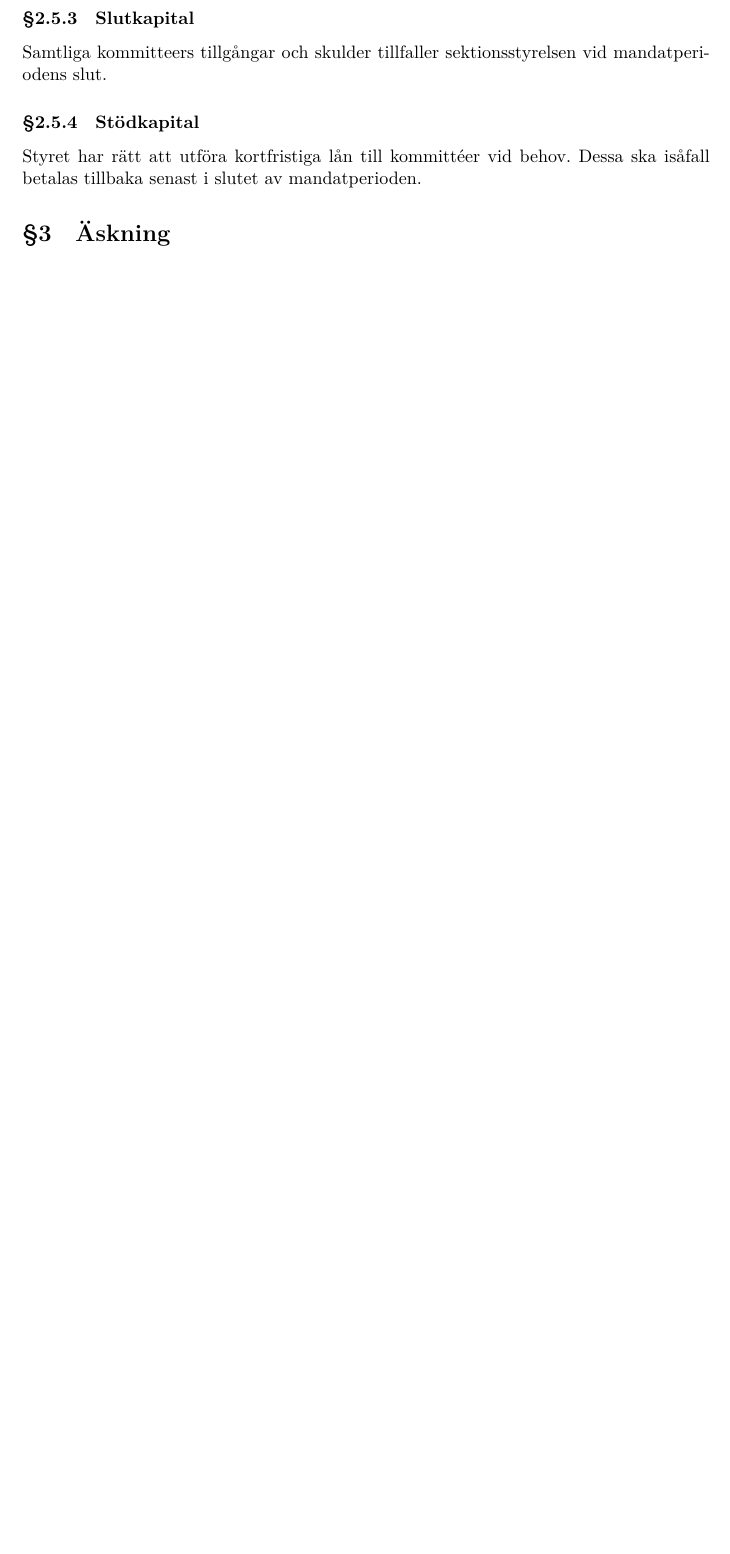
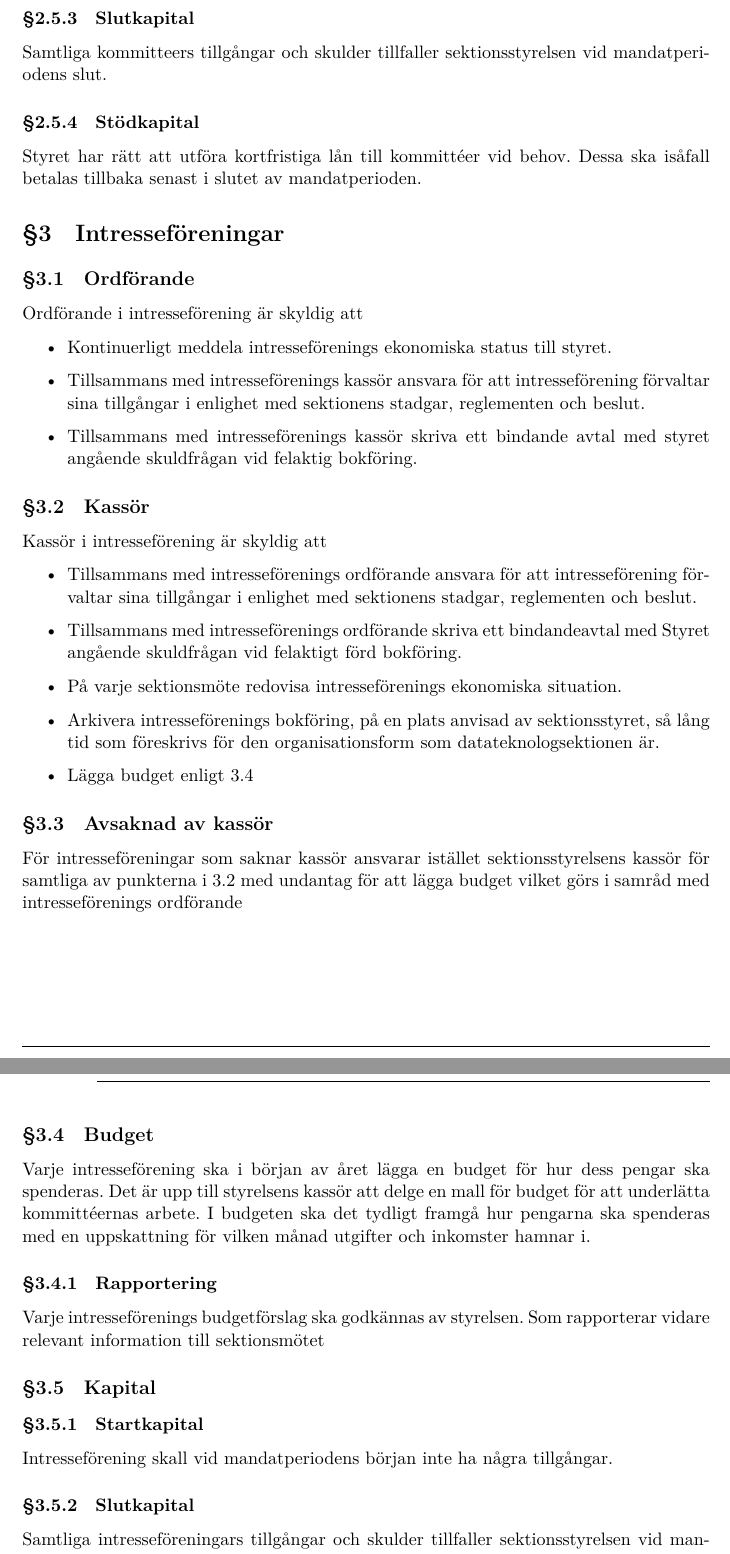
Before and after one commit to dtekcth/styrdokument, a LaTeX document (ekonomiskt_reglemente/ekonomiskt_reglemente.tex): part of page 5 of 11 before the commit and two parts of pages 5 and 6 of 12 after it, the two joined at a grey line, cut so that both start at the same text, the shorter picture padded with empty space. Compiled offline with XeLaTeX.

Commit message:
Intresseföreningar är fantastiska :D

```diff
--- a/ekonomiskt_reglemente/ekonomiskt_reglemente.tex
+++ b/ekonomiskt_reglemente/ekonomiskt_reglemente.tex
@@ -124,3 +124,42 @@ Samtliga kommitteers tillgångar och skulder tillfaller sektionsstyrelsen vid ma
 Styret har rätt att utföra kortfristiga lån till kommittéer vid behov. Dessa ska isåfall betalas tillbaka senast i slutet av mandatperioden.
 
 %%%%%%%%%%%%%%%%%%%%%%%%%%%%%
+% Intresseföreningar
+%%%%%%%%%%%%%%%%%%%%%%%%%%%%%
+\section{Intresseföreningar}
+\subsection{Ordförande}
+Ordförande i intresseförening är skyldig att
+\begin{itemize}
+  \item Kontinuerligt meddela intresseförenings ekonomiska status till styret.
+  \item Tillsammans med intresseförenings kassör ansvara för att intresseförening förvaltar sina tillgångar i enlighet med sektionens stadgar, reglementen och beslut.
+  \item Tillsammans med intresseförenings kassör skriva ett bindande avtal med styret angående skuldfrågan vid felaktig bokföring.
+\end{itemize}
+
+\subsection{Kassör}\label{IntresseKassör}
+Kassör i intresseförening är skyldig att
+\begin{itemize}
+  \item Tillsammans med intresseförenings ordförande ansvara för att intresseförening förvaltar sina tillgångar i enlighet med sektionens stadgar, reglementen och beslut.
+  \item Tillsammans med intresseförenings ordförande skriva ett bindandeavtal med Styret angående skuldfrågan vid felaktigt förd bokföring.
+  \item På varje sektionsmöte redovisa intresseförenings ekonomiska situation.
+  \item Arkivera intresseförenings bokföring, på en plats anvisad av sektionsstyret, så lång tid som föreskrivs för den organisationsform som datateknologsektionen är.
+  \item Lägga budget enligt \ref{IntresseBudget}
+\end{itemize}
+
+\subsection{Avsaknad av kassör}
+För intresseföreningar som saknar kassör ansvarar istället sektionsstyrelsens kassör för samtliga av punkterna i \ref{IntresseKassör} med undantag för att lägga budget vilket görs i samråd med intresseförenings ordförande
+
+\subsection{Budget}\label{IntresseBudget}
+Varje intresseförening ska i början av året lägga en budget för hur dess pengar ska spenderas.
+Det är upp till styrelsens kassör att delge en mall för budget för att underlätta kommittéernas arbete.
+I budgeten ska det tydligt framgå hur pengarna ska spenderas med en uppskattning för vilken månad utgifter och inkomster hamnar i.
+
+\subsubsection{Rapportering}
+Varje intresseförenings budgetförslag ska godkännas av styrelsen.
+Som rapporterar vidare relevant information till sektionsmötet
+
+\subsection{Kapital}
+\subsubsection{Startkapital}
+Intresseförening skall vid mandatperiodens början inte ha några tillgångar.
+\subsubsection{Slutkapital}
+Samtliga intresseföreningars tillgångar och skulder tillfaller sektionsstyrelsen vid mandatperiodens slut.
+\subsubsection{Stödkapital}
```
Also changed, not shown: stadgar/avsättning.tex (+1 -1 lines), stadgar/intresseföreningar.tex (added, +23 -0 lines), stadgar/organisation.tex (+2 -1 lines), stadgar/stadgar.tex (+4 -0 lines), ekonomiskt_reglemente/ekonomiskt_reglemente.pdf, stadgar/stadgar.pdf, ekonomiskt_reglemente/ekonomiskt_reglemente.tex (10 more changed lines).
